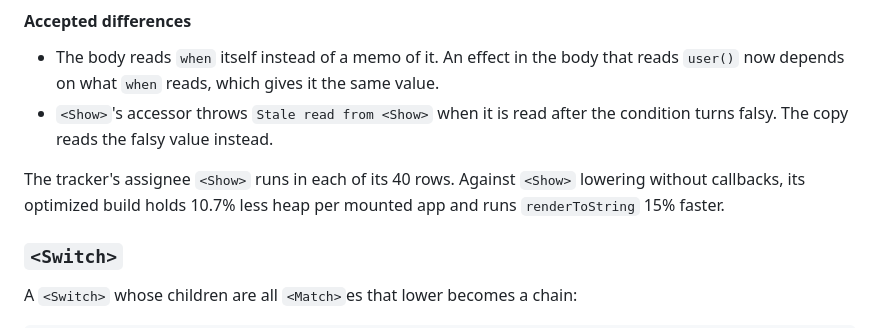
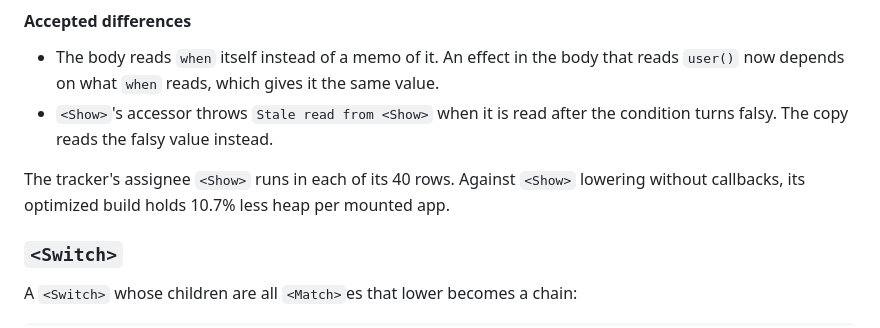
Before and after one commit to lxsmnsyc/solid-optimizer, a Markdown page: strategy.md, the part around the change. Rendered like a GitHub page.

Commit message:
docs(strategy): keep only the measured heap change for <Show> callbacks
Co-Authored-By: Claude Opus 5.5 <noreply@anthropic.com>

```diff
--- a/strategy.md
+++ b/strategy.md
@@ -378,7 +378,7 @@ The rewrite only applies when reading `when` again gives the same value:
 - The body reads `when` itself instead of a memo of it. An effect in the body that reads `user()` now depends on what `when` reads, which gives it the same value.
 - `<Show>`'s accessor throws `Stale read from <Show>` when it is read after the condition turns falsy. The copy reads the falsy value instead.
 
-The tracker's assignee `<Show>` runs in each of its 40 rows. Against `<Show>` lowering without callbacks, its optimized build holds 10.7% less heap per mounted app and runs `renderToString` 15% faster.
+The tracker's assignee `<Show>` runs in each of its 40 rows. Against `<Show>` lowering without callbacks, its optimized build holds 10.7% less heap per mounted app.
 
 ### `<Switch>`
 
```
